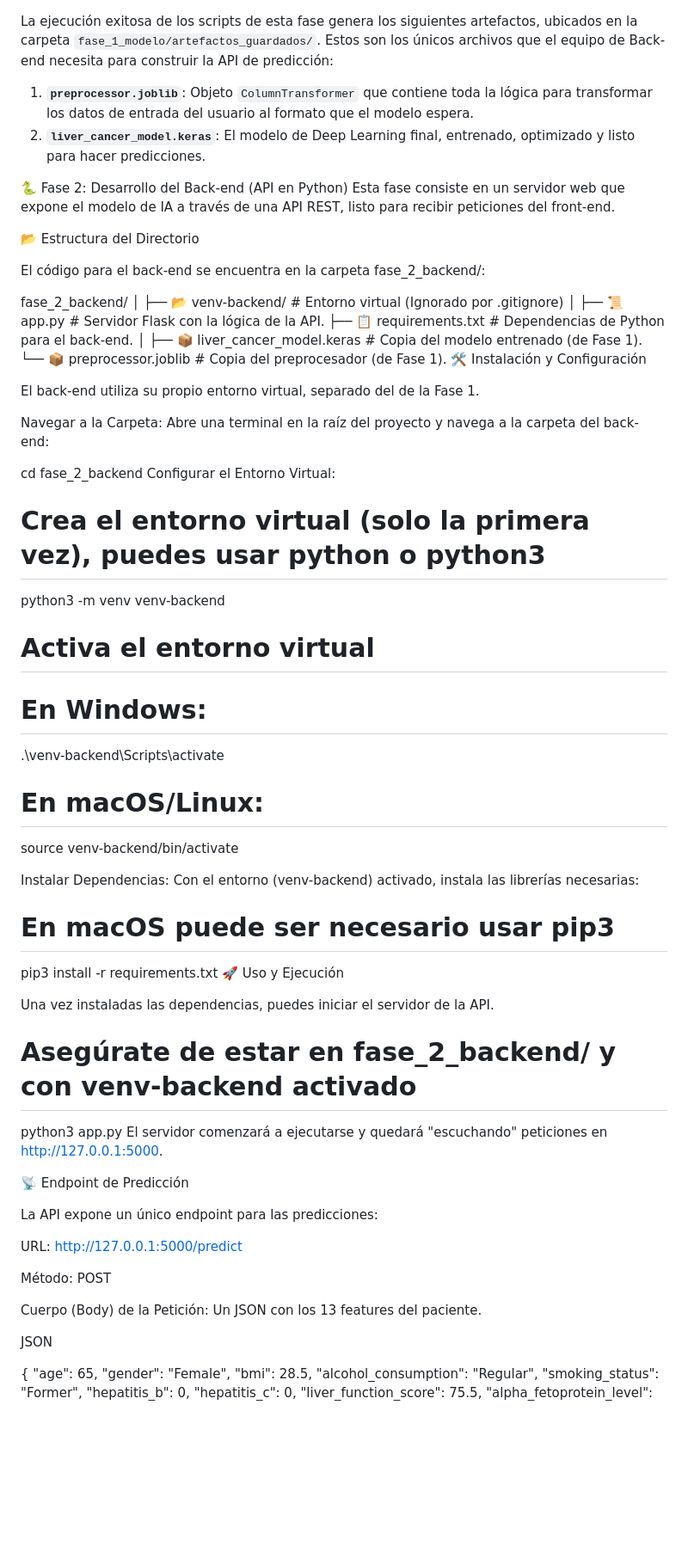
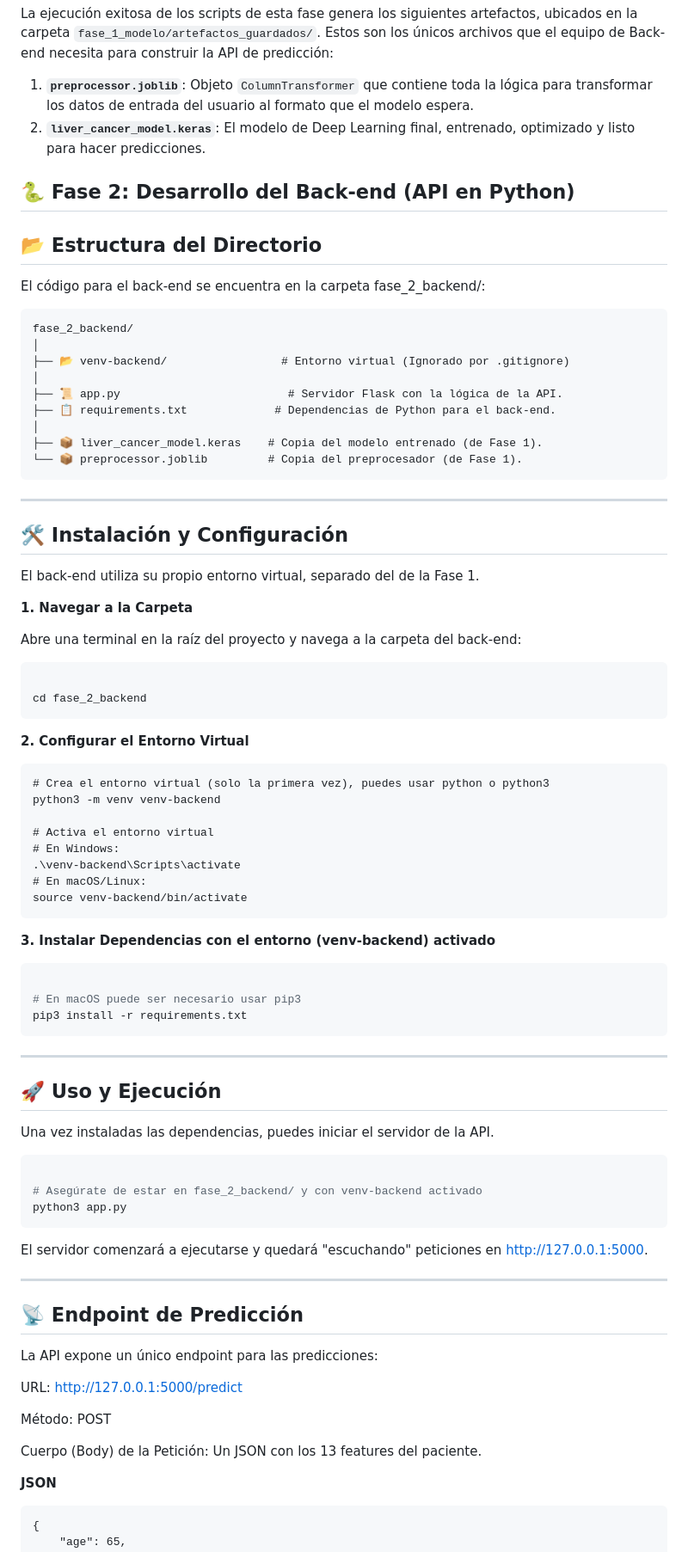
Before and after one commit to dvrl6/Proyecto1_PrediccionesDL, a Markdown page: README.md, the part around one of its changes. Shown at 86% size. Drawn GitHub-style; blank space fills up the shorter version.

````diff
--- a/README.md
+++ b/README.md
@@ -117,12 +117,12 @@ La ejecución exitosa de los scripts de esta fase genera los siguientes artefact
 2.  **`liver_cancer_model.keras`**: El modelo de Deep Learning final, entrenado, optimizado y listo para hacer predicciones.
 
 🐍 Fase 2: Desarrollo del Back-end (API en Python)
-Esta fase consiste en un servidor web que expone el modelo de IA a través de una API REST, listo para recibir peticiones del front-end.
+-----
 
-📂 Estructura del Directorio
-
+## 📂 Estructura del Directorio
 El código para el back-end se encuentra en la carpeta fase_2_backend/:
 
+```
 fase_2_backend/
 │
 ├── 📂 venv-backend/                 # Entorno virtual (Ignorado por .gitignore)
@@ -132,17 +132,24 @@ fase_2_backend/
 │
 ├── 📦 liver_cancer_model.keras    # Copia del modelo entrenado (de Fase 1).
 └── 📦 preprocessor.joblib         # Copia del preprocesador (de Fase 1).
-🛠️ Instalación y Configuración
+```
+
+-----
+## 🛠️ Instalación y Configuración
 
 El back-end utiliza su propio entorno virtual, separado del de la Fase 1.
 
-Navegar a la Carpeta: Abre una terminal en la raíz del proyecto y navega a la carpeta del back-end:
+**1. Navegar a la Carpeta**
 
+Abre una terminal en la raíz del proyecto y navega a la carpeta del back-end:
+
+```bash
 
 cd fase_2_backend
-Configurar el Entorno Virtual:
+```
+**2. Configurar el Entorno Virtual**
 
-
+```
 # Crea el entorno virtual (solo la primera vez), puedes usar python o python3
 python3 -m venv venv-backend
 
@@ -151,22 +158,31 @@ python3 -m venv venv-backend
 .\venv-backend\Scripts\activate
 # En macOS/Linux:
 source venv-backend/bin/activate
+```
 
-Instalar Dependencias: Con el entorno (venv-backend) activado, instala las librerías necesarias:
+**3. Instalar Dependencias con el entorno (venv-backend) activado**
 
+```bash
 
 # En macOS puede ser necesario usar pip3
 pip3 install -r requirements.txt
-🚀 Uso y Ejecución
+```
+
+-----
+## 🚀 Uso y Ejecución
 
 Una vez instaladas las dependencias, puedes iniciar el servidor de la API.
 
+```bash
 
 # Asegúrate de estar en fase_2_backend/ y con venv-backend activado
 python3 app.py
+```
+
 El servidor comenzará a ejecutarse y quedará "escuchando" peticiones en http://127.0.0.1:5000.
 
-📡 Endpoint de Predicción
+-----
+## 📡 Endpoint de Predicción
 
 La API expone un único endpoint para las predicciones:
 
@@ -176,8 +192,8 @@ Método: POST
 
 Cuerpo (Body) de la Petición: Un JSON con los 13 features del paciente.
 
-JSON
-
+**JSON**
+```
 {
     "age": 65,
     "gender": "Female",
````
Also changed, not shown: other parts of README.md (+23 -17 lines).
